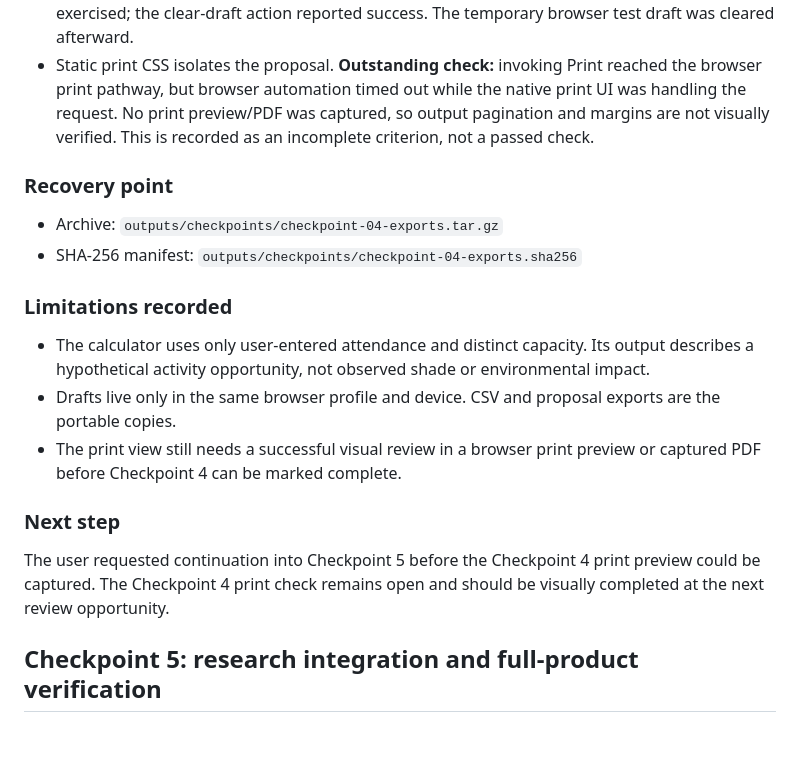
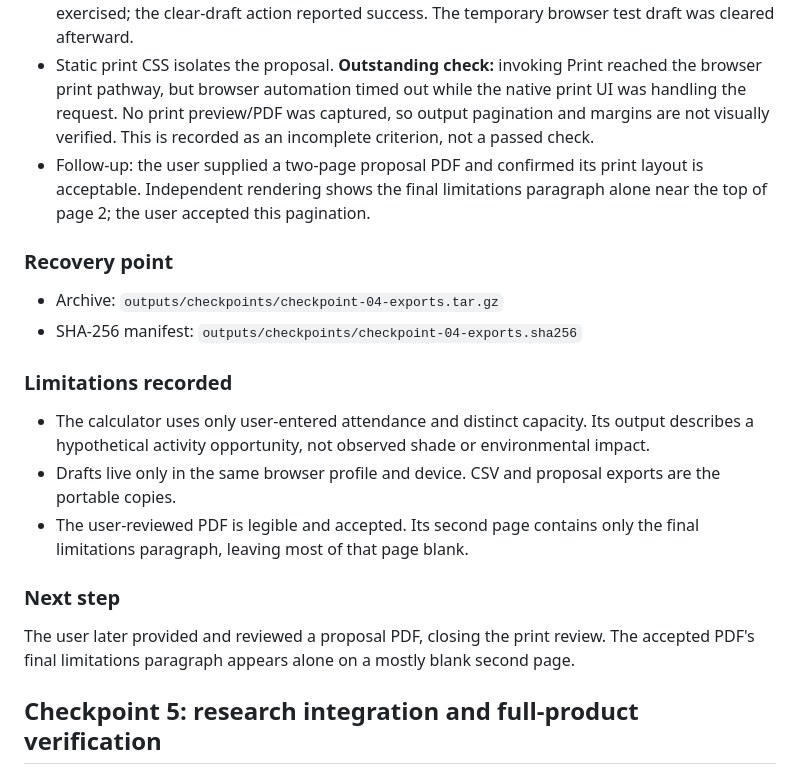
Before and after one commit to BraedynMendonca/strata, a Markdown page: docs/BUILD_PROGRESS.md, the part around one of its changes. Drawn GitHub-style; blank space fills up the shorter version.

```diff
--- a/docs/BUILD_PROGRESS.md
+++ b/docs/BUILD_PROGRESS.md
@@ -124,6 +124,7 @@ Build the optional shade-opportunity calculator, printable proposal, CSV export,
 - Chrome interaction review selected Anna Kirchgater Elementary in Sacramento. With 120 students, 25 minutes, capacity 36 near-term, and 90 future, the interface displayed **900** and **2,250 student-minutes** separately and labeled both hypothetical. The proposal showed distinct student-use and whole-property canopy, the ZIP forecast date, assumptions, plan rationale/review steps, and source references.
 - Opened a fresh Chrome tab on the same local origin and confirmed it restored the campus, planner answers, calculator values, notes, and proposal from localStorage. The CSV button was exercised; the clear-draft action reported success. The temporary browser test draft was cleared afterward.
 - Static print CSS isolates the proposal. **Outstanding check:** invoking Print reached the browser print pathway, but browser automation timed out while the native print UI was handling the request. No print preview/PDF was captured, so output pagination and margins are not visually verified. This is recorded as an incomplete criterion, not a passed check.
+- Follow-up: the user supplied a two-page proposal PDF and confirmed its print layout is acceptable. Independent rendering shows the final limitations paragraph alone near the top of page 2; the user accepted this pagination.
 
 ### Recovery point
 
@@ -134,11 +135,11 @@ Build the optional shade-opportunity calculator, printable proposal, CSV export,
 
 - The calculator uses only user-entered attendance and distinct capacity. Its output describes a hypothetical activity opportunity, not observed shade or environmental impact.
 - Drafts live only in the same browser profile and device. CSV and proposal exports are the portable copies.
-- The print view still needs a successful visual review in a browser print preview or captured PDF before Checkpoint 4 can be marked complete.
+- The user-reviewed PDF is legible and accepted. Its second page contains only the final limitations paragraph, leaving most of that page blank.
 
 ### Next step
 
-The user requested continuation into Checkpoint 5 before the Checkpoint 4 print preview could be captured. The Checkpoint 4 print check remains open and should be visually completed at the next review opportunity.
+The user later provided and reviewed a proposal PDF, closing the print review. The accepted PDF's final limitations paragraph appears alone on a mostly blank second page.
 
 ## Checkpoint 5: research integration and full-product verification
 
```
Also changed, not shown: other parts of docs/BUILD_PROGRESS.md (+11 -8 lines).
